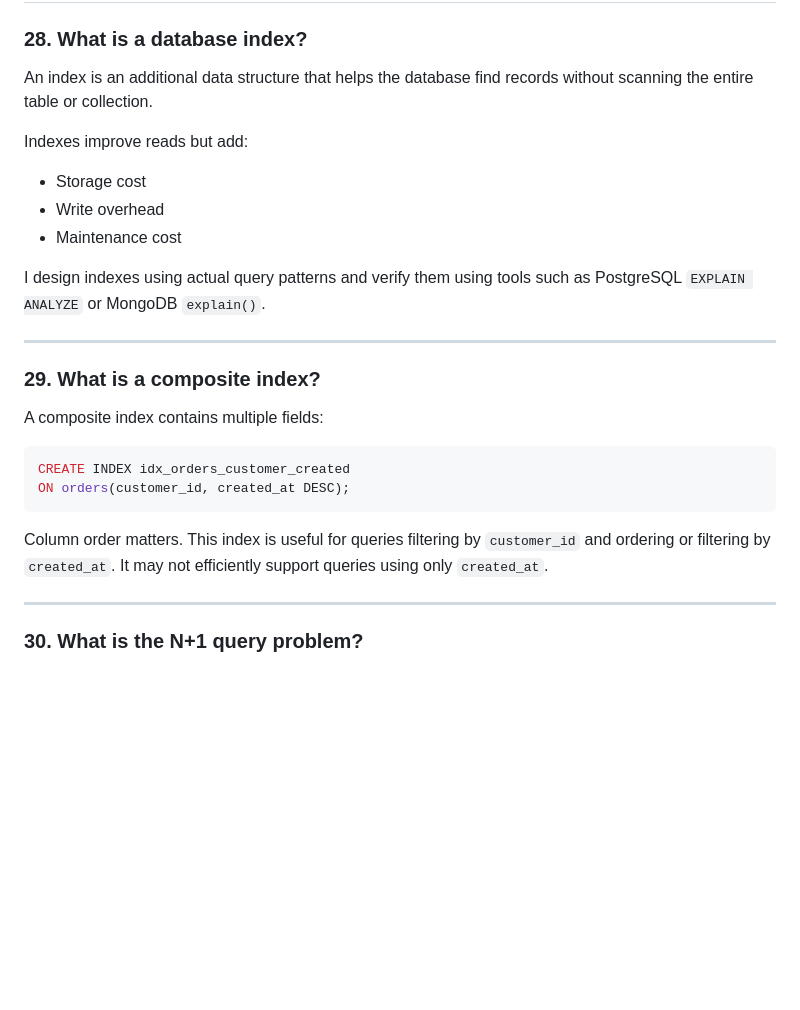
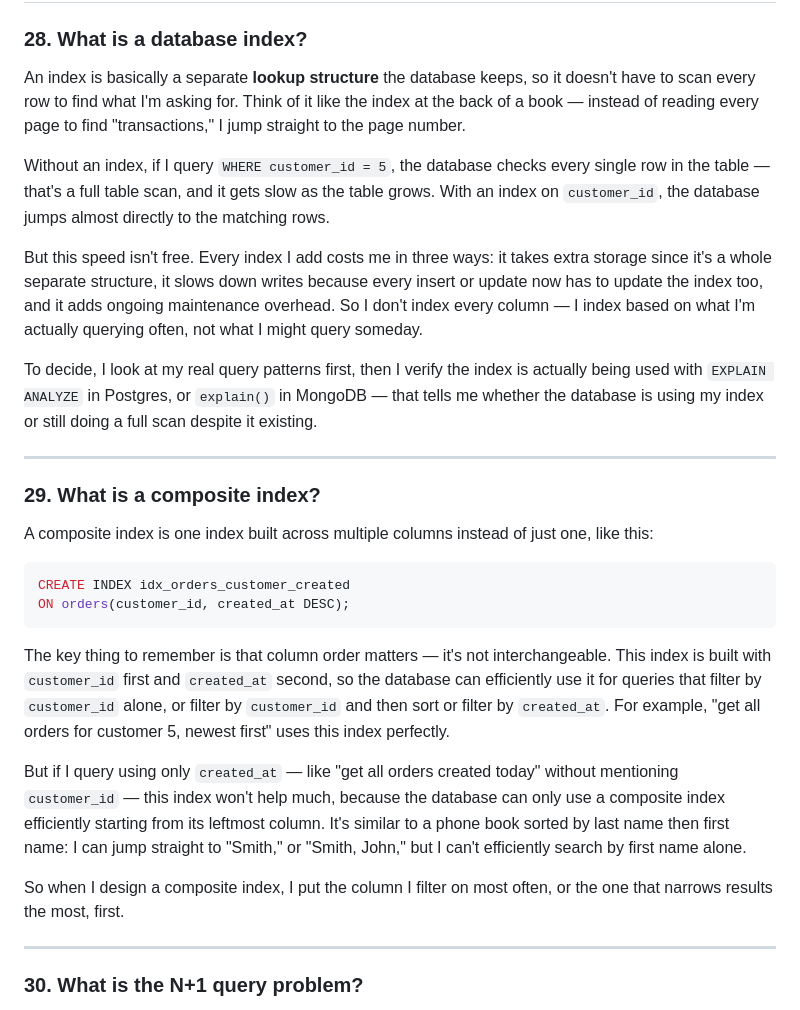
Before and after one commit to arjun2010-ece/Krishiyogi, a Markdown page: basic-interview-q-v1.md, the part around the change. Rendered like a GitHub page; blank space fills up the shorter version.

Commit message:
Enhance database index and composite index explanations
Expanded explanations on database indexing, composite indexes, and the N+1 query problem, providing detailed insights and examples.

````diff
--- a/basic-interview-q-v1.md
+++ b/basic-interview-q-v1.md
@@ -754,28 +754,30 @@ Are you currently working on a project where you expect the user profiles or dat
 
 ### 28. What is a database index?
 
-An index is an additional data structure that helps the database find records without scanning the entire table or collection.
+An index is basically a separate **lookup structure** the database keeps, so it doesn't have to scan every row to find what I'm asking for. Think of it like the index at the back of a book — instead of reading every page to find "transactions," I jump straight to the page number.
 
-Indexes improve reads but add:
+Without an index, if I query `WHERE customer_id = 5`, the database checks every single row in the table — that's a full table scan, and it gets slow as the table grows. With an index on `customer_id`, the database jumps almost directly to the matching rows.
 
-* Storage cost
-* Write overhead
-* Maintenance cost
+But this speed isn't free. Every index I add costs me in three ways: it takes extra storage since it's a whole separate structure, it slows down writes because every insert or update now has to update the index too, and it adds ongoing maintenance overhead. So I don't index every column — I index based on what I'm actually querying often, not what I might query someday.
 
-I design indexes using actual query patterns and verify them using tools such as PostgreSQL `EXPLAIN ANALYZE` or MongoDB `explain()`.
+To decide, I look at my real query patterns first, then I verify the index is actually being used with `EXPLAIN ANALYZE` in Postgres, or `explain()` in MongoDB — that tells me whether the database is using my index or still doing a full scan despite it existing.
 
 ---
 
 ### 29. What is a composite index?
 
-A composite index contains multiple fields:
+A composite index is one index built across multiple columns instead of just one, like this:
 
 ```sql
 CREATE INDEX idx_orders_customer_created
 ON orders(customer_id, created_at DESC);
 ```
 
-Column order matters. This index is useful for queries filtering by `customer_id` and ordering or filtering by `created_at`. It may not efficiently support queries using only `created_at`.
+The key thing to remember is that column order matters — it's not interchangeable. This index is built with `customer_id` first and `created_at` second, so the database can efficiently use it for queries that filter by `customer_id` alone, or filter by `customer_id` and then sort or filter by `created_at`. For example, "get all orders for customer 5, newest first" uses this index perfectly.
+
+But if I query using only `created_at` — like "get all orders created today" without mentioning `customer_id` — this index won't help much, because the database can only use a composite index efficiently starting from its leftmost column. It's similar to a phone book sorted by last name then first name: I can jump straight to "Smith," or "Smith, John," but I can't efficiently search by first name alone.
+
+So when I design a composite index, I put the column I filter on most often, or the one that narrows results the most, first.
 
 ---
 
````
